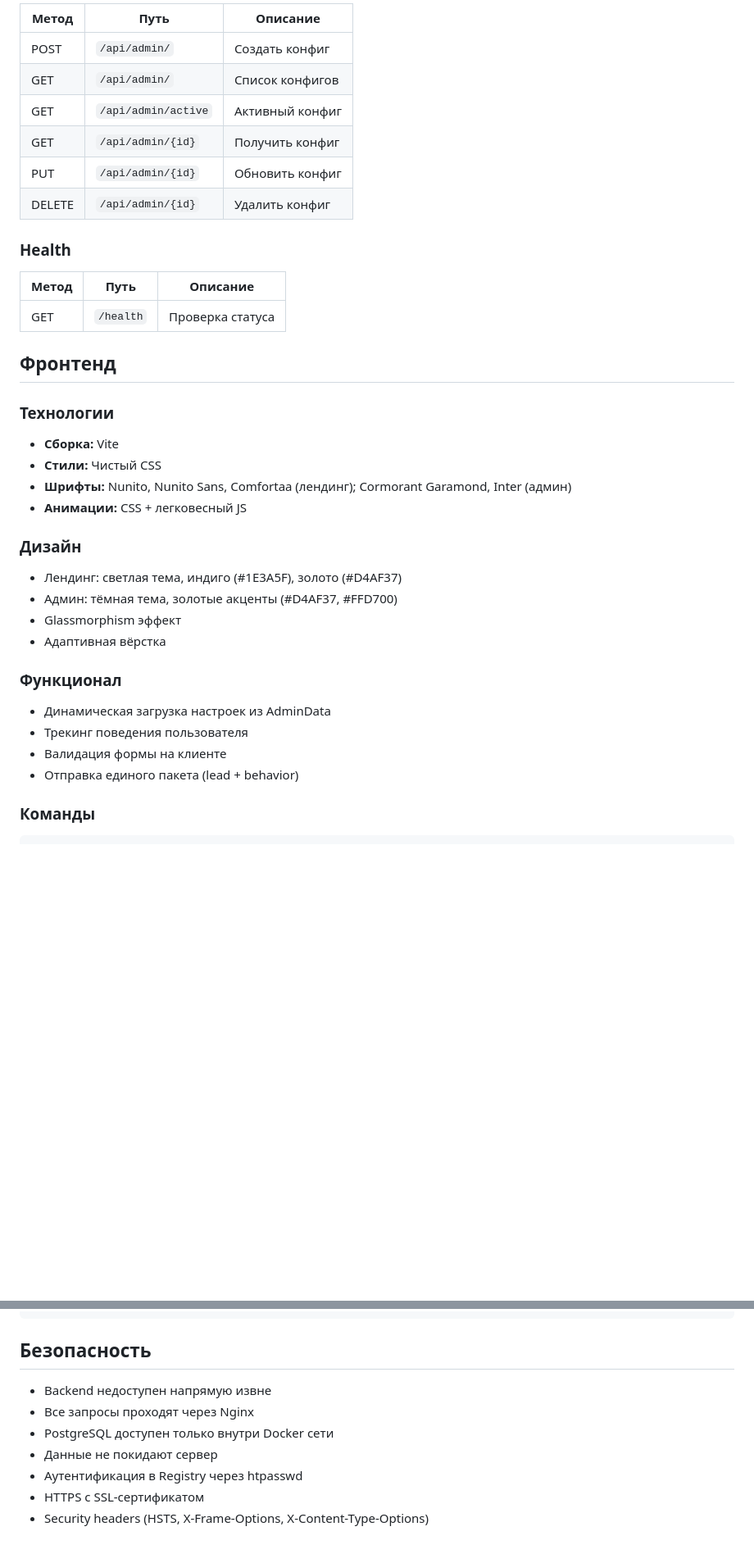
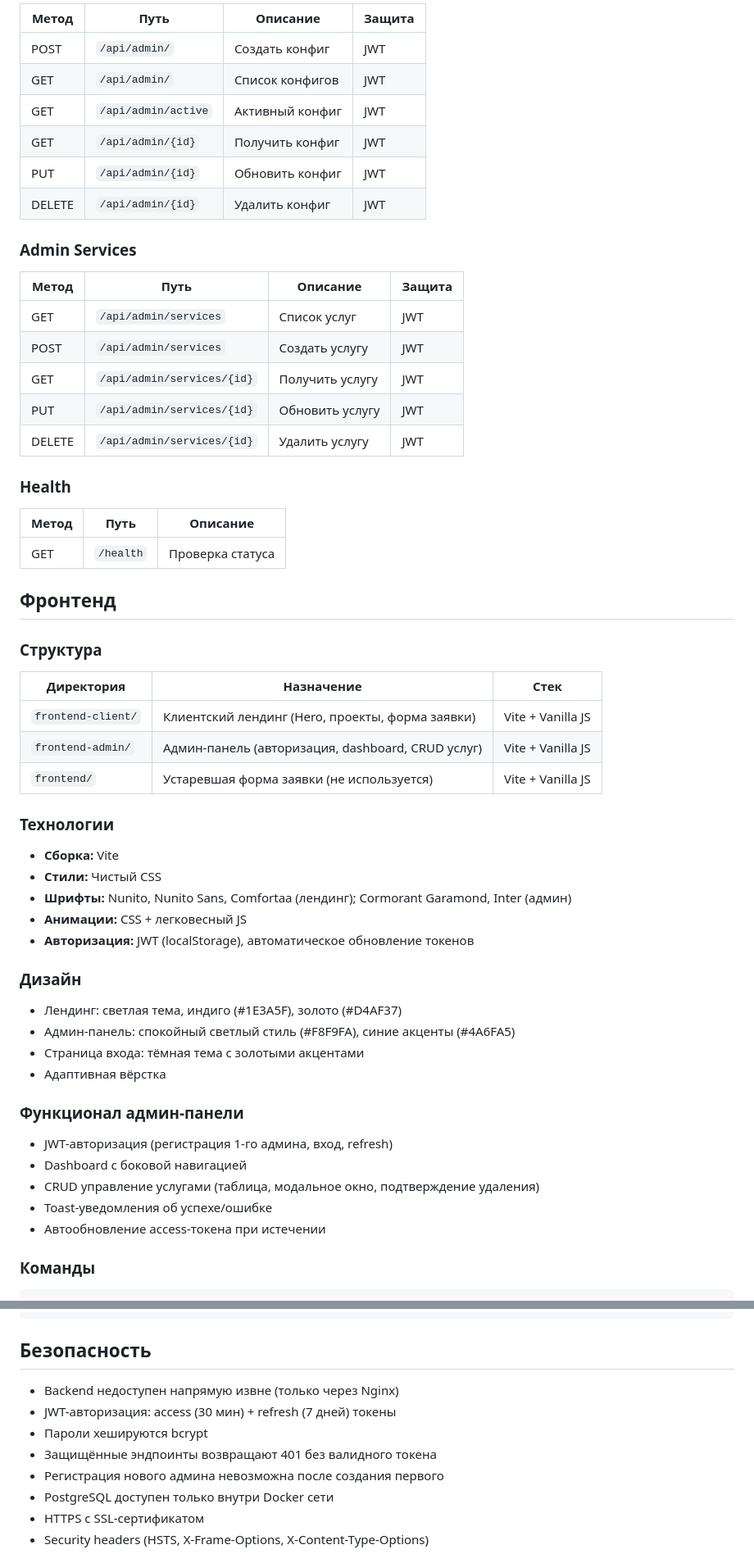
Before and after one commit to MatveiV/OrdersCRM, a Markdown page: README.md, 2 parts joined by grey strips. Shown at 82% size. Drawn GitHub-style; blank space fills up the shorter version.

```diff
--- a/README.md
+++ b/README.md
@@ -186,12 +215,22 @@ ssh root@185.87.48.13 "docker restart orderscrm_nginx"
 
-| Метод | Путь | Описание |
-|-------|------|----------|
-| POST | `/api/admin/` | Создать конфиг |
-| GET | `/api/admin/` | Список конфигов |
-| GET | `/api/admin/active` | Активный конфиг |
-| GET | `/api/admin/{id}` | Получить конфиг |
-| PUT | `/api/admin/{id}` | Обновить конфиг |
-| DELETE | `/api/admin/{id}` | Удалить конфиг |
+| Метод | Путь | Описание | Защита |
+|-------|------|----------|--------|
+| POST | `/api/admin/` | Создать конфиг | JWT |
+| GET | `/api/admin/` | Список конфигов | JWT |
+| GET | `/api/admin/active` | Активный конфиг | JWT |
+| GET | `/api/admin/{id}` | Получить конфиг | JWT |
+| PUT | `/api/admin/{id}` | Обновить конфиг | JWT |
+| DELETE | `/api/admin/{id}` | Удалить конфиг | JWT |
+
+### Admin Services
+
+| Метод | Путь | Описание | Защита |
+|-------|------|----------|--------|
+| GET | `/api/admin/services` | Список услуг | JWT |
+| POST | `/api/admin/services` | Создать услугу | JWT |
+| GET | `/api/admin/services/{id}` | Получить услугу | JWT |
+| PUT | `/api/admin/services/{id}` | Обновить услугу | JWT |
+| DELETE | `/api/admin/services/{id}` | Удалить услугу | JWT |
 
 ### Health
 
@@ -201,26 +240,36 @@ ssh root@185.87.48.13 "docker restart orderscrm_nginx"
 
 ## Фронтенд
 
+### Структура
+
+| Директория | Назначение | Стек |
+|-----------|-----------|------|
+| `frontend-client/` | Клиентский лендинг (Hero, проекты, форма заявки) | Vite + Vanilla JS |
+| `frontend-admin/` | Админ-панель (авторизация, dashboard, CRUD услуг) | Vite + Vanilla JS |
+| `frontend/` | Устаревшая форма заявки (не используется) | Vite + Vanilla JS |
+
 ### Технологии
 
 - **Сборка:** Vite
 - **Стили:** Чистый CSS
 - **Шрифты:** Nunito, Nunito Sans, Comfortaa (лендинг); Cormorant Garamond, Inter (админ)
 - **Анимации:** CSS + легковесный JS
+- **Авторизация:** JWT (localStorage), автоматическое обновление токенов
 
 ### Дизайн
 
 - Лендинг: светлая тема, индиго (#1E3A5F), золото (#D4AF37)
-- Админ: тёмная тема, золотые акценты (#D4AF37, #FFD700)
-- Glassmorphism эффект
+- Админ-панель: спокойный светлый стиль (#F8F9FA), синие акценты (#4A6FA5)
+- Страница входа: тёмная тема с золотыми акцентами
 - Адаптивная вёрстка
 
-### Функционал
+### Функционал админ-панели
 
-- Динамическая загрузка настроек из AdminData
-- Трекинг поведения пользователя
-- Валидация формы на клиенте
-- Отправка единого пакета (lead + behavior)
+- JWT-авторизация (регистрация 1-го админа, вход, refresh)
+- Dashboard с боковой навигацией
+- CRUD управление услугами (таблица, модальное окно, подтверждение удаления)
+- Toast-уведомления об успехе/ошибке
+- Автообновление access-токена при истечении
 
 ### Команды
 
@@ -278,11 +332,12 @@ docker push 185.87.48.13:8080/my-image:latest
 
 ## Безопасность
 
-- Backend недоступен напрямую извне
-- Все запросы проходят через Nginx
+- Backend недоступен напрямую извне (только через Nginx)
+- JWT-авторизация: access (30 мин) + refresh (7 дней) токены
+- Пароли хешируются bcrypt
+- Защищённые эндпоинты возвращают 401 без валидного токена
+- Регистрация нового админа невозможна после создания первого
 - PostgreSQL доступен только внутри Docker сети
-- Данные не покидают сервер
-- Аутентификация в Registry через htpasswd
 - HTTPS с SSL-сертификатом
 - Security headers (HSTS, X-Frame-Options, X-Content-Type-Options)
 
```
Also changed, not shown: other parts of README.md (+103 -58 lines).
